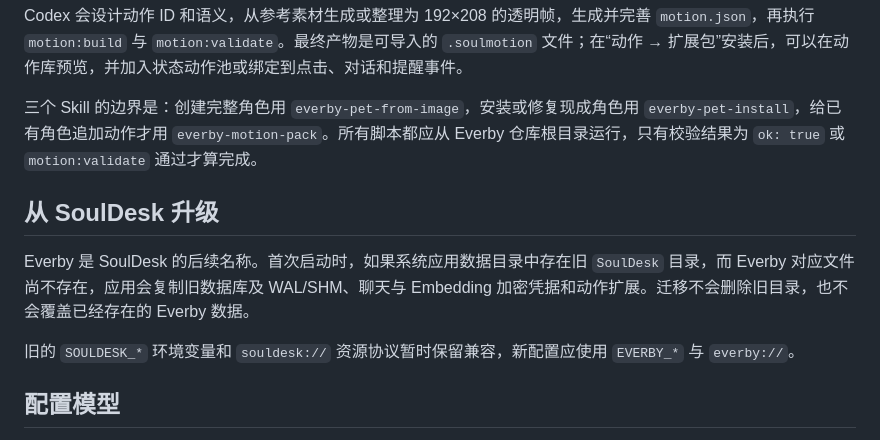
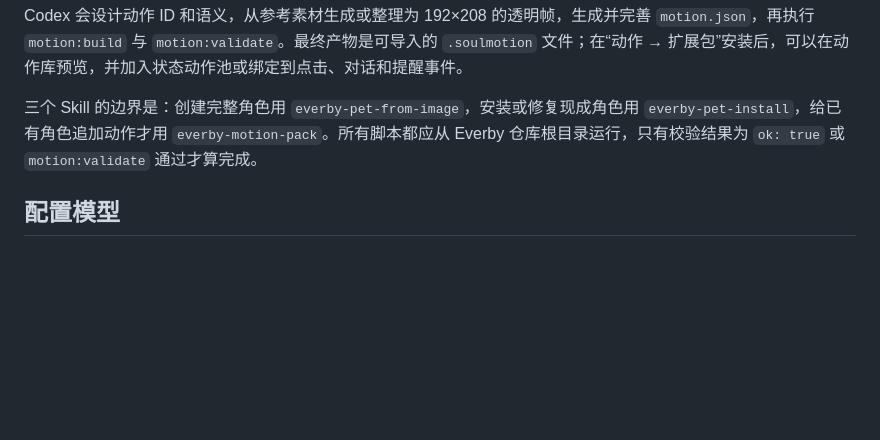
Before and after one commit to DoubleYellow-key/Everby, a Markdown page: README.md, the part around the change. Rendered like a GitHub page; blank space fills up the shorter version.

```diff
--- a/README.md
+++ b/README.md
@@ -128,12 +128,6 @@ $everby-motion-pack
 Codex 会设计动作 ID 和语义，从参考素材生成或整理为 192×208 的透明帧，生成并完善 `motion.json`，再执行 `motion:build` 与 `motion:validate`。最终产物是可导入的 `.soulmotion` 文件；在“动作 → 扩展包”安装后，可以在动作库预览，并加入状态动作池或绑定到点击、对话和提醒事件。
 
 三个 Skill 的边界是：创建完整角色用 `everby-pet-from-image`，安装或修复现成角色用 `everby-pet-install`，给已有角色追加动作才用 `everby-motion-pack`。所有脚本都应从 Everby 仓库根目录运行，只有校验结果为 `ok: true` 或 `motion:validate` 通过才算完成。
-
-## 从 SoulDesk 升级
-
-Everby 是 SoulDesk 的后续名称。首次启动时，如果系统应用数据目录中存在旧 `SoulDesk` 目录，而 Everby 对应文件尚不存在，应用会复制旧数据库及 WAL/SHM、聊天与 Embedding 加密凭据和动作扩展。迁移不会删除旧目录，也不会覆盖已经存在的 Everby 数据。
-
-旧的 `SOULDESK_*` 环境变量和 `souldesk://` 资源协议暂时保留兼容，新配置应使用 `EVERBY_*` 与 `everby://`。
 
 ## 配置模型
 
```
Also changed, not shown: README.en.md (+0 -6 lines).
